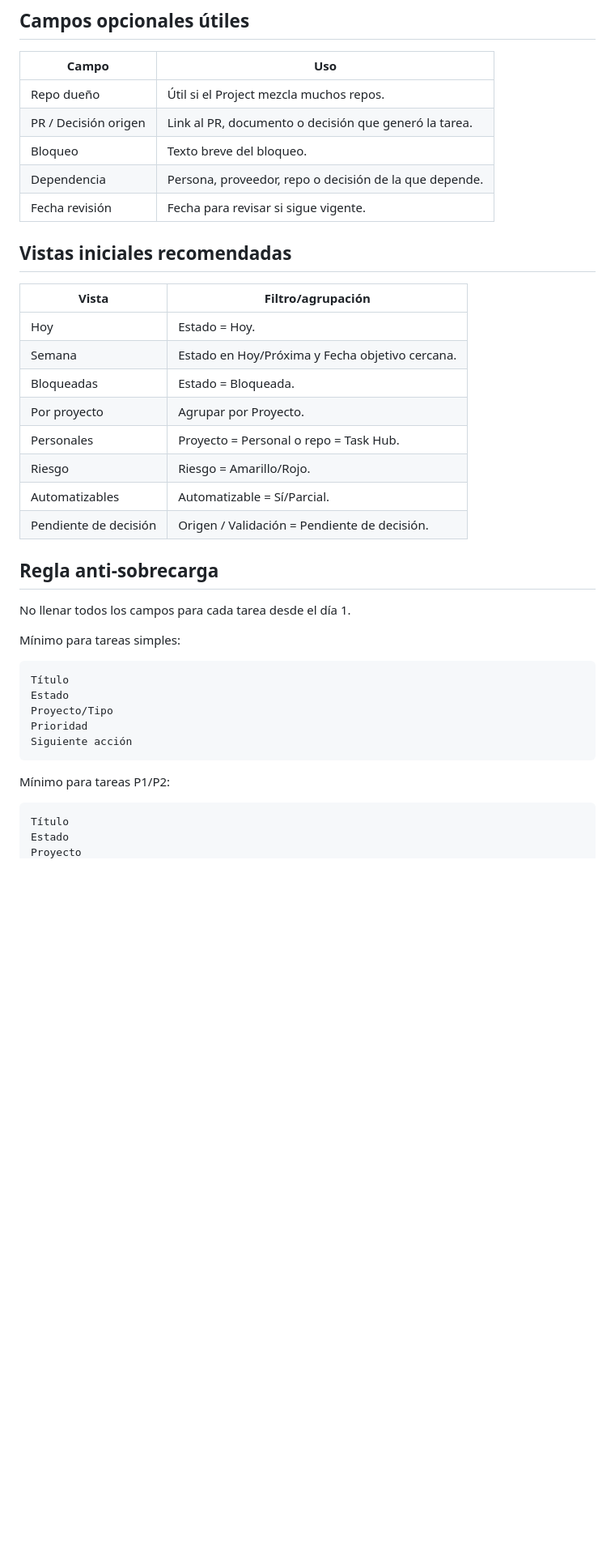
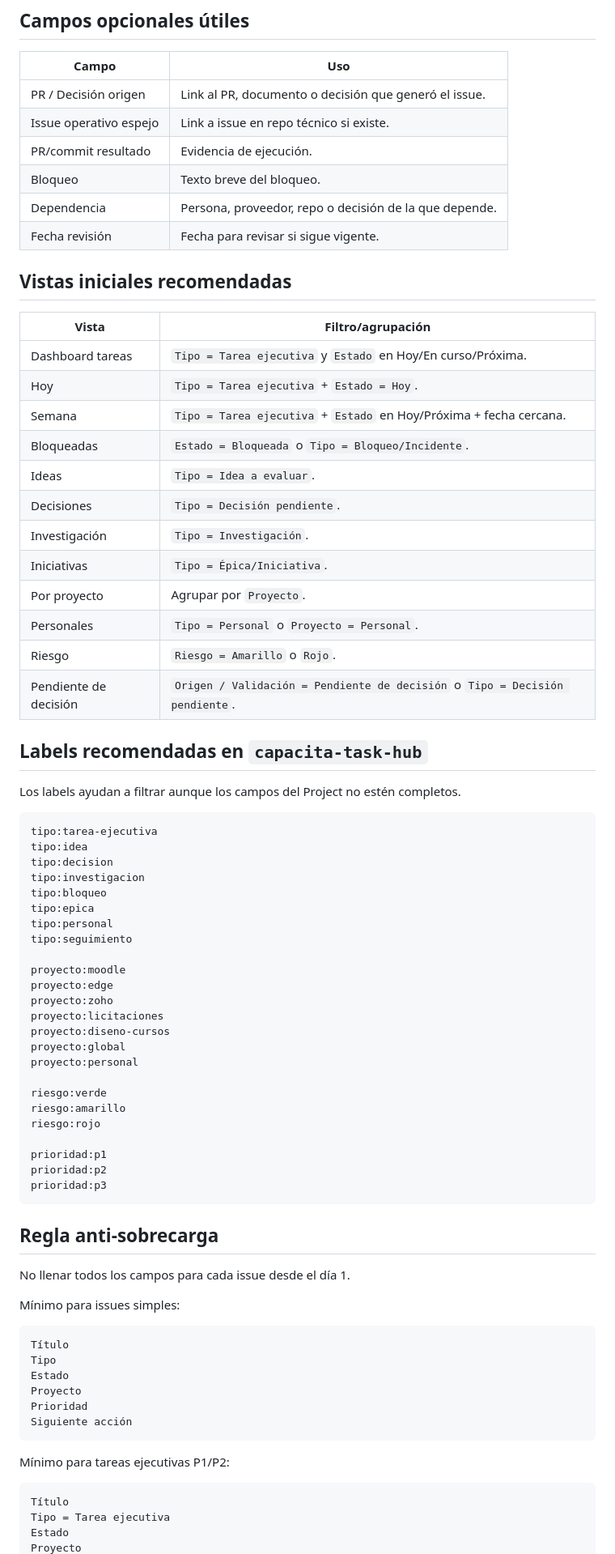
Before and after one commit to misaeln-pc1/capacita-task-hub, a Markdown page: docs/CAMPOS_PLANIFICADOR_ATLAS.md, the part around one of its changes. Shown at 81% size. GitHub-like rendering; blank space fills up the shorter version.

Commit message:
docs: update Project fields for centralized issues

````diff
--- a/docs/CAMPOS_PLANIFICADOR_ATLAS.md
+++ b/docs/CAMPOS_PLANIFICADOR_ATLAS.md
@@ -44,8 +62,9 @@ Este documento describe el estándar. La configuración visual del Project puede
 
 | Campo | Uso |
 |---|---|
-| Repo dueño | Útil si el Project mezcla muchos repos. |
-| PR / Decisión origen | Link al PR, documento o decisión que generó la tarea. |
+| PR / Decisión origen | Link al PR, documento o decisión que generó el issue. |
+| Issue operativo espejo | Link a issue en repo técnico si existe. |
+| PR/commit resultado | Evidencia de ejecución. |
 | Bloqueo | Texto breve del bloqueo. |
 | Dependencia | Persona, proveedor, repo o decisión de la que depende. |
 | Fecha revisión | Fecha para revisar si sigue vigente. |
@@ -54,32 +73,69 @@ Este documento describe el estándar. La configuración visual del Project puede
 
 | Vista | Filtro/agrupación |
 |---|---|
-| Hoy | Estado = Hoy. |
-| Semana | Estado en Hoy/Próxima y Fecha objetivo cercana. |
-| Bloqueadas | Estado = Bloqueada. |
-| Por proyecto | Agrupar por Proyecto. |
-| Personales | Proyecto = Personal o repo = Task Hub. |
-| Riesgo | Riesgo = Amarillo/Rojo. |
-| Automatizables | Automatizable = Sí/Parcial. |
-| Pendiente de decisión | Origen / Validación = Pendiente de decisión. |
+| Dashboard tareas | `Tipo = Tarea ejecutiva` y `Estado` en Hoy/En curso/Próxima. |
+| Hoy | `Tipo = Tarea ejecutiva` + `Estado = Hoy`. |
+| Semana | `Tipo = Tarea ejecutiva` + `Estado` en Hoy/Próxima + fecha cercana. |
+| Bloqueadas | `Estado = Bloqueada` o `Tipo = Bloqueo/Incidente`. |
+| Ideas | `Tipo = Idea a evaluar`. |
+| Decisiones | `Tipo = Decisión pendiente`. |
+| Investigación | `Tipo = Investigación`. |
+| Iniciativas | `Tipo = Épica/Iniciativa`. |
+| Por proyecto | Agrupar por `Proyecto`. |
+| Personales | `Tipo = Personal` o `Proyecto = Personal`. |
+| Riesgo | `Riesgo = Amarillo` o `Rojo`. |
+| Pendiente de decisión | `Origen / Validación = Pendiente de decisión` o `Tipo = Decisión pendiente`. |
+
+## Labels recomendadas en `capacita-task-hub`
+
+Los labels ayudan a filtrar aunque los campos del Project no estén completos.
+
+```text
+tipo:tarea-ejecutiva
+tipo:idea
+tipo:decision
+tipo:investigacion
+tipo:bloqueo
+tipo:epica
+tipo:personal
+tipo:seguimiento
+
+proyecto:moodle
+proyecto:edge
+proyecto:zoho
+proyecto:licitaciones
+proyecto:diseno-cursos
+proyecto:global
+proyecto:personal
+
+riesgo:verde
+riesgo:amarillo
+riesgo:rojo
+
+prioridad:p1
+prioridad:p2
+prioridad:p3
+```
 
 ## Regla anti-sobrecarga
 
-No llenar todos los campos para cada tarea desde el día 1.
+No llenar todos los campos para cada issue desde el día 1.
 
-Mínimo para tareas simples:
+Mínimo para issues simples:
 
 ```text
 Título
+Tipo
 Estado
-Proyecto/Tipo
+Proyecto
 Prioridad
 Siguiente acción
 ```
 
-Mínimo para tareas P1/P2:
+Mínimo para tareas ejecutivas P1/P2:
 
 ```text
 Título
+Tipo = Tarea ejecutiva
 Estado
 Proyecto
````
Also changed, not shown: other parts of docs/CAMPOS_PLANIFICADOR_ATLAS.md (+47 -13 lines).
